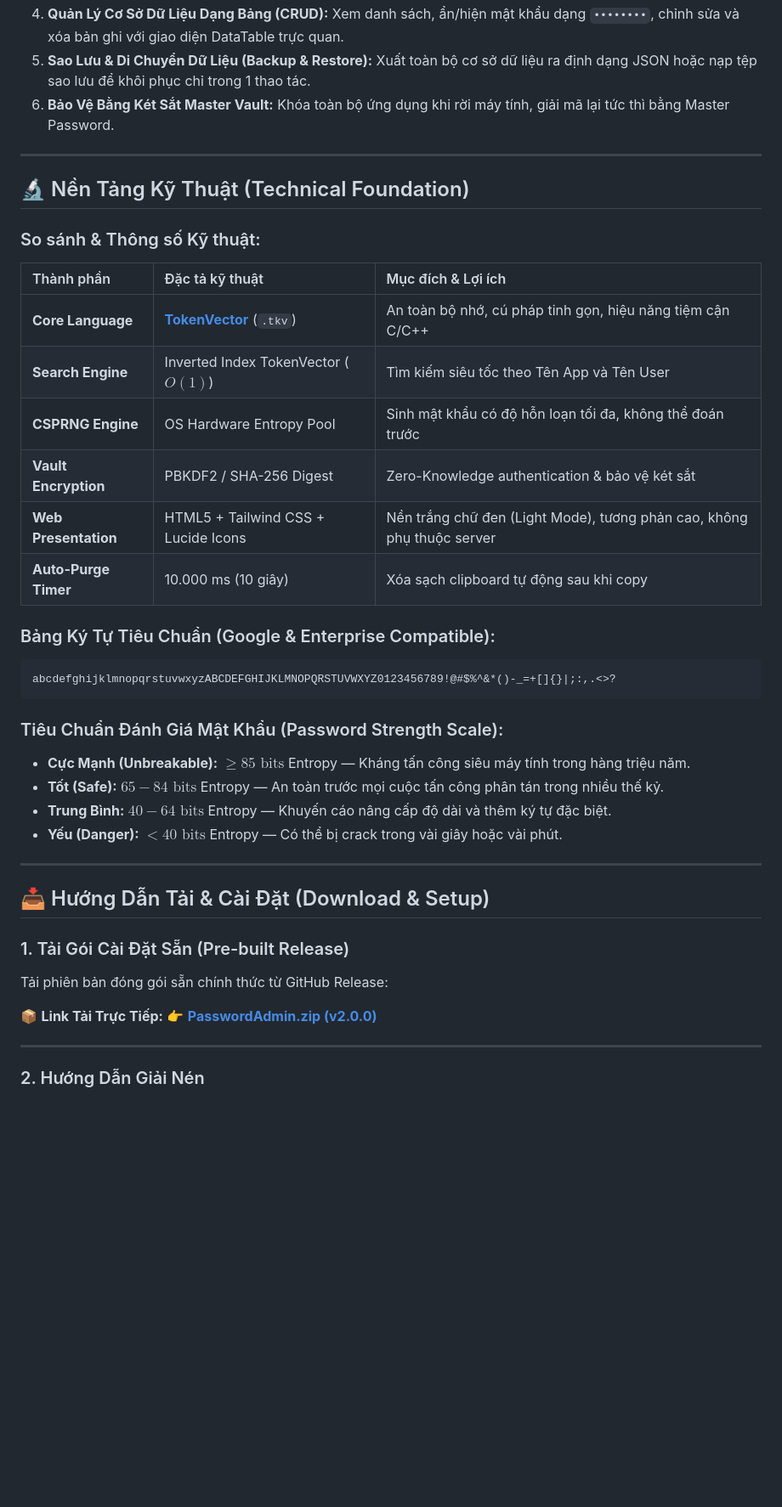
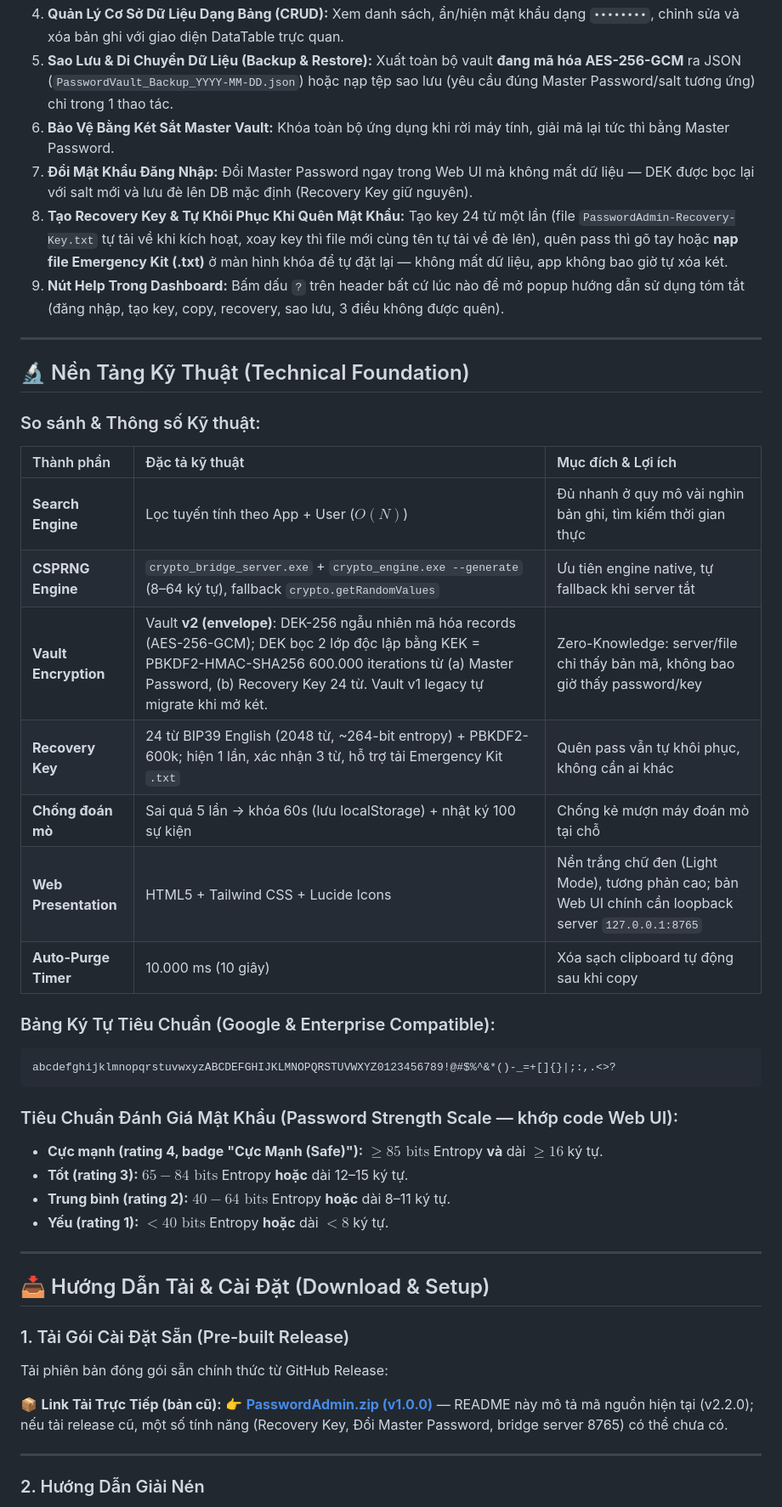
Before and after one commit to nguyenhungtran18/PasswordAdmin, a Markdown page: README.vi.md, the part around one of its changes. Shown at 85% size. Rendered like a GitHub page; blank space fills up the shorter version.

````diff
--- a/README.vi.md
+++ b/README.vi.md
@@ -58,6 +48,9 @@ Hạt nhân xử lý mật mã học và hệ thống chỉ mục tìm kiếm t
 4. **Quản Lý Cơ Sở Dữ Liệu Dạng Bảng (CRUD):** Xem danh sách, ẩn/hiện mật khẩu dạng `••••••••`, chỉnh sửa và xóa bản ghi với giao diện DataTable trực quan.
-5. **Sao Lưu & Di Chuyển Dữ Liệu (Backup & Restore):** Xuất toàn bộ cơ sở dữ liệu ra định dạng JSON hoặc nạp tệp sao lưu để khôi phục chỉ trong 1 thao tác.
+5. **Sao Lưu & Di Chuyển Dữ Liệu (Backup & Restore):** Xuất toàn bộ vault **đang mã hóa AES-256-GCM** ra JSON (`PasswordVault_Backup_YYYY-MM-DD.json`) hoặc nạp tệp sao lưu (yêu cầu đúng Master Password/salt tương ứng) chỉ trong 1 thao tác.
 6. **Bảo Vệ Bằng Két Sắt Master Vault:** Khóa toàn bộ ứng dụng khi rời máy tính, giải mã lại tức thì bằng Master Password.
+7. **Đổi Mật Khẩu Đăng Nhập:** Đổi Master Password ngay trong Web UI mà không mất dữ liệu — DEK được bọc lại với salt mới và lưu đè lên DB mặc định (Recovery Key giữ nguyên).
+8. **Tạo Recovery Key & Tự Khôi Phục Khi Quên Mật Khẩu:** Tạo key 24 từ một lần (file `PasswordAdmin-Recovery-Key.txt` tự tải về khi kích hoạt, xoay key thì file mới cùng tên tự tải về đè lên), quên pass thì gõ tay hoặc **nạp file Emergency Kit (.txt)** ở màn hình khóa để tự đặt lại — không mất dữ liệu, app không bao giờ tự xóa két.
+9. **Nút Help Trong Dashboard:** Bấm dấu `?` trên header bất cứ lúc nào để mở popup hướng dẫn sử dụng tóm tắt (đăng nhập, tạo key, copy, recovery, sao lưu, 3 điều không được quên).
 
 ---
 
@@ -67,11 +60,12 @@ Hạt nhân xử lý mật mã học và hệ thống chỉ mục tìm kiếm t
 
 | Thành phần | Đặc tả kỹ thuật | Mục đích & Lợi ích |
 |:---|:---|:---|
-| **Core Language** | **[TokenVector](https://github.com/nguyenhungtran18/TokenVector)** (`.tkv`) | An toàn bộ nhớ, cú pháp tinh gọn, hiệu năng tiệm cận C/C++ |
-| **Search Engine** | Inverted Index TokenVector ($O(1)$) | Tìm kiếm siêu tốc theo Tên App và Tên User |
-| **CSPRNG Engine** | OS Hardware Entropy Pool | Sinh mật khẩu có độ hỗn loạn tối đa, không thể đoán trước |
-| **Vault Encryption** | PBKDF2 / SHA-256 Digest | Zero-Knowledge authentication & bảo vệ két sắt |
-| **Web Presentation** | HTML5 + Tailwind CSS + Lucide Icons | Nền trắng chữ đen (Light Mode), tương phản cao, không phụ thuộc server |
+| **Search Engine** | Lọc tuyến tính theo App + User ($O(N)$) | Đủ nhanh ở quy mô vài nghìn bản ghi, tìm kiếm thời gian thực |
+| **CSPRNG Engine** | `crypto_bridge_server.exe` + `crypto_engine.exe --generate` (8–64 ký tự), fallback `crypto.getRandomValues` | Ưu tiên engine native, tự fallback khi server tắt |
+| **Vault Encryption** | Vault **v2 (envelope)**: DEK-256 ngẫu nhiên mã hóa records (AES-256-GCM); DEK bọc 2 lớp độc lập bằng KEK = PBKDF2-HMAC-SHA256 600.000 iterations từ (a) Master Password, (b) Recovery Key 24 từ. Vault v1 legacy tự migrate khi mở két. | Zero-Knowledge: server/file chỉ thấy bản mã, không bao giờ thấy password/key |
+| **Recovery Key** | 24 từ BIP39 English (2048 từ, ~264-bit entropy) + PBKDF2-600k; hiện 1 lần, xác nhận 3 từ, hỗ trợ tải Emergency Kit `.txt` | Quên pass vẫn tự khôi phục, không cần ai khác |
+| **Chống đoán mò** | Sai quá 5 lần → khóa 60s (lưu localStorage) + nhật ký 100 sự kiện | Chống kẻ mượn máy đoán mò tại chỗ |
+| **Web Presentation** | HTML5 + Tailwind CSS + Lucide Icons | Nền trắng chữ đen (Light Mode), tương phản cao; bản Web UI chính cần loopback server `127.0.0.1:8765` |
 | **Auto-Purge Timer** | 10.000 ms (10 giây) | Xóa sạch clipboard tự động sau khi copy |
 
 ### Bảng Ký Tự Tiêu Chuẩn (Google & Enterprise Compatible):
@@ -79,11 +73,11 @@ Hạt nhân xử lý mật mã học và hệ thống chỉ mục tìm kiếm t
 abcdefghijklmnopqrstuvwxyzABCDEFGHIJKLMNOPQRSTUVWXYZ0123456789!@#$%^&*()-_=+[]{}|;:,.<>?
 ```
 
-### Tiêu Chuẩn Đánh Giá Mật Khẩu (Password Strength Scale):
-- **Cực Mạnh (Unbreakable):** $\ge 85\text{ bits}$ Entropy — Kháng tấn công siêu máy tính trong hàng triệu năm.
-- **Tốt (Safe):** $65 - 84\text{ bits}$ Entropy — An toàn trước mọi cuộc tấn công phân tán trong nhiều thế kỷ.
-- **Trung Bình:** $40 - 64\text{ bits}$ Entropy — Khuyến cáo nâng cấp độ dài và thêm ký tự đặc biệt.
-- **Yếu (Danger):** $< 40\text{ bits}$ Entropy — Có thể bị crack trong vài giây hoặc vài phút.
+### Tiêu Chuẩn Đánh Giá Mật Khẩu (Password Strength Scale — khớp code Web UI):
+- **Cực mạnh (rating 4, badge "Cực Mạnh (Safe)"):** $\ge 85\text{ bits}$ Entropy **và** dài $\ge 16$ ký tự.
+- **Tốt (rating 3):** $65 - 84\text{ bits}$ Entropy **hoặc** dài 12–15 ký tự.
+- **Trung bình (rating 2):** $40 - 64\text{ bits}$ Entropy **hoặc** dài 8–11 ký tự.
+- **Yếu (rating 1):** $< 40\text{ bits}$ Entropy **hoặc** dài $< 8$ ký tự.
 
 ---
 
@@ -92,7 +86,7 @@ abcdefghijklmnopqrstuvwxyzABCDEFGHIJKLMNOPQRSTUVWXYZ0123456789!@#$%^&*()-_=+[]{}
 ### 1. Tải Gói Cài Đặt Sẵn (Pre-built Release)
 Tải phiên bản đóng gói sẵn chính thức từ GitHub Release:
 
-📦 **Link Tải Trực Tiếp:** 👉 **[PasswordAdmin.zip (v2.0.0)](https://github.com/nguyenhungtran18/PasswordAdmin/releases/download/v2.0.0/PasswordAdmin.zip)**
+📦 **Link Tải Trực Tiếp (bản cũ):** 👉 **[PasswordAdmin.zip (v1.0.0)](https://github.com/nguyenhungtran18/PasswordAdmin/releases/download/v1.0.0/PasswordAdmin.zip)** — README này mô tả mã nguồn hiện tại (v2.2.0); nếu tải release cũ, một số tính năng (Recovery Key, Đổi Master Password, bridge server 8765) có thể chưa có.
 
 ---
 
````
Also changed, not shown: other parts of README.vi.md (+51 -73 lines).
